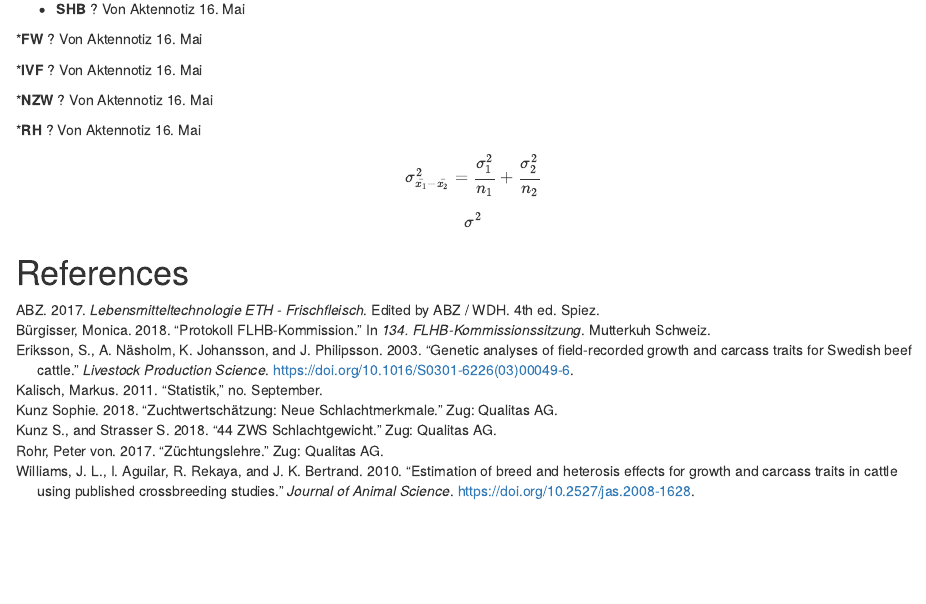
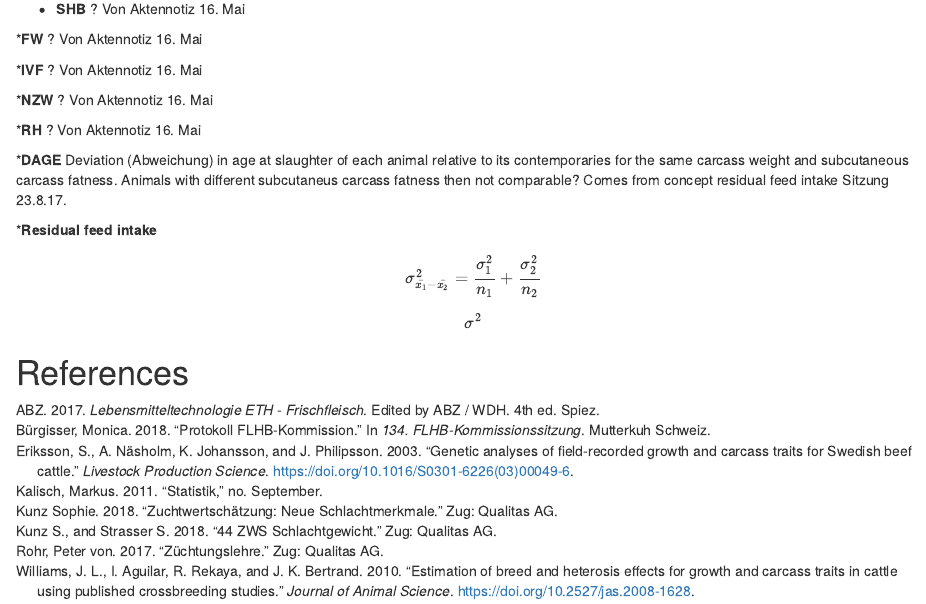
Before and after one commit to charlotte-ngs/EarlyMaturityBeef, an R Markdown document (Glossary/rmd/Glossary.Rmd): the page in a window 1100 px wide, from 4550 px down. Rendered offline with R 4.5, knitr and Pandoc, with nearby package versions.

Commit message:
DAGE added.

```diff
--- a/Glossary/rmd/Glossary.Rmd
+++ b/Glossary/rmd/Glossary.Rmd
@@ -199,6 +199,10 @@ The absolute value of any EBV is not critical, but rather the differences in EBV
 
 *__RH__ ? Von Aktennotiz 16. Mai
 
+*__DAGE__ Deviation (Abweichung) in age at slaughter of each animal relative to its contemporaries for the same carcass weight and subcutaneous carcass fatness. Animals with different subcutaneus carcass fatness then not comparable? Comes from concept residual feed intake Sitzung 23.8.17.
+
+*__Residual feed intake__
+
 
 $$\sigma_{\bar{x_{1}} - \bar{x_{2}}}^2 = \frac {\sigma_{1}^2}{n_{1}} + \frac{\sigma_{2}^2}{n_{2}}$$
 $$\sigma^2$$
```
